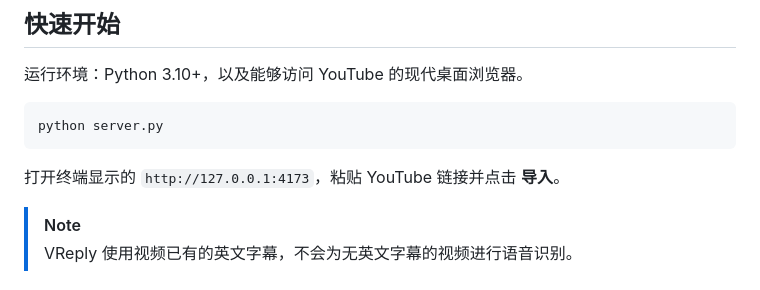
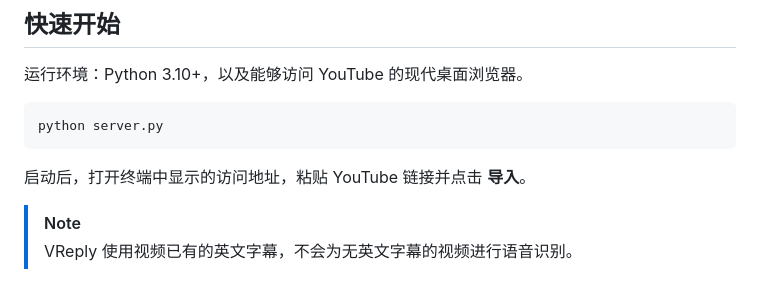
Before and after one commit to JaylenVen/VReply, a Markdown page: README.md, the part around the change. GitHub-like rendering.

Commit message:
v2.3.7, change about README.md

````diff
--- a/README.md
+++ b/README.md
@@ -21,7 +21,7 @@ VReply 是一款本地运行的英语听说练习工具。粘贴带英文字幕
 python server.py
 ```
 
-打开终端显示的 `http://127.0.0.1:4173`，粘贴 YouTube 链接并点击 **导入**。
+启动后，打开终端中显示的访问地址，粘贴 YouTube 链接并点击 **导入**。
 
 > [!NOTE]
 > VReply 使用视频已有的英文字幕，不会为无英文字幕的视频进行语音识别。
````
